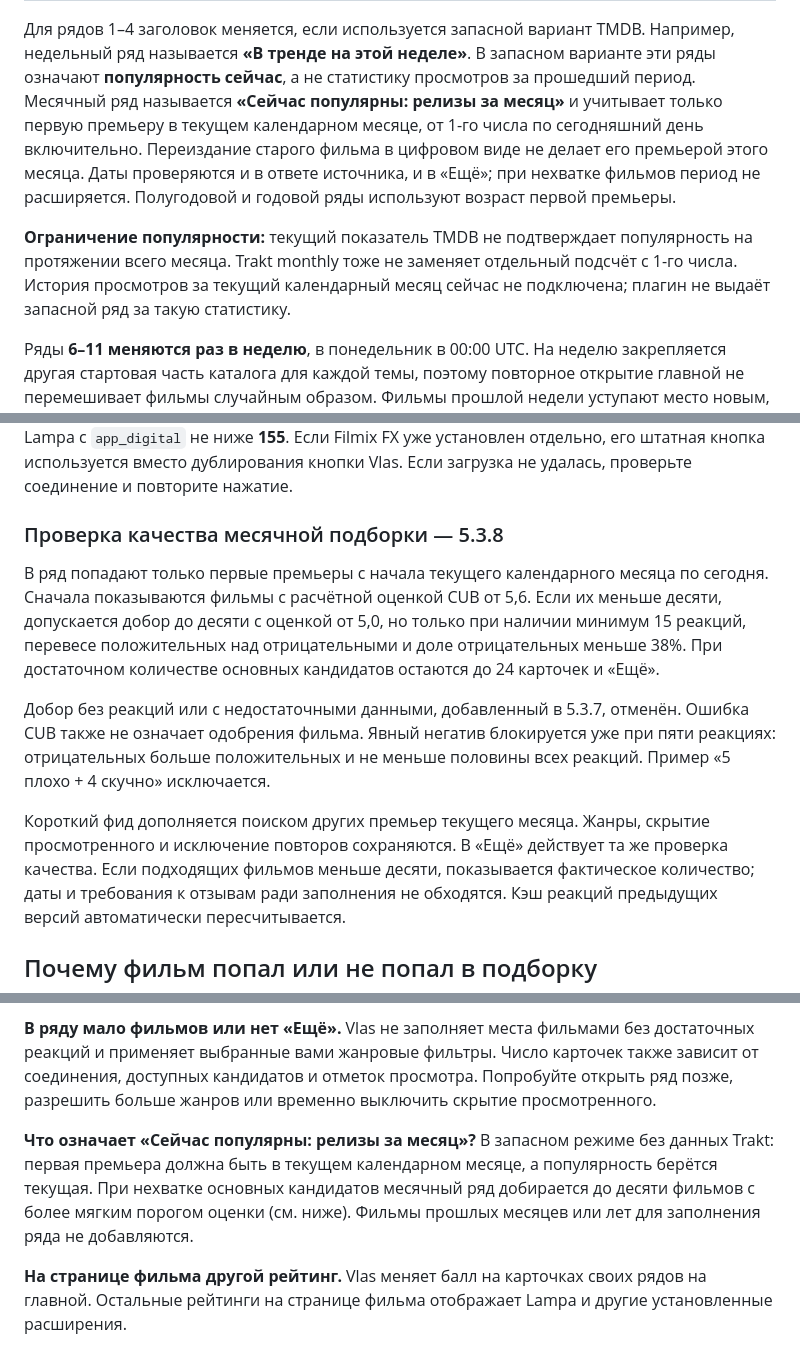
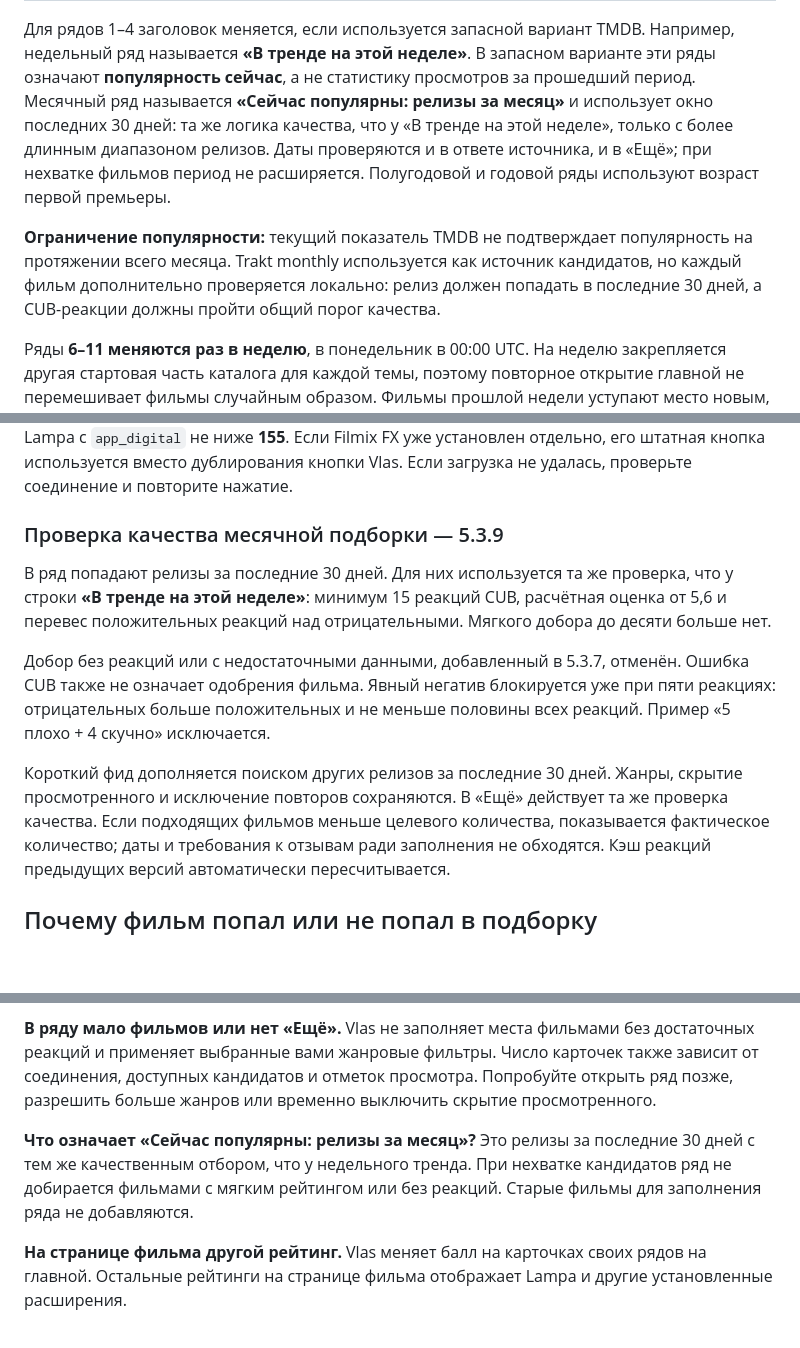
Before and after one commit to Platinumax/Platinumax.github.io, a Markdown page: README.md, 3 parts joined by grey strips. Rendered like a GitHub page; blank space fills up the shorter version.

Commit message:
Docs/tests for Vlas 5.3.9 monthly selection

```diff
--- a/README.md
+++ b/README.md
@@ -53,16 +53,16 @@ Filmix не требуется. Плагин написан на JavaScript с
 Для рядов 1–4 заголовок меняется, если используется запасной вариант TMDB.
 Например, недельный ряд называется **«В тренде на этой неделе»**. В запасном
 варианте эти ряды означают **популярность сейчас**, а не статистику просмотров
-за прошедший период. Месячный ряд называется **«Сейчас популярны: релизы за месяц»** и учитывает только первую премьеру в текущем календарном
-месяце, от 1-го числа по сегодняшний день включительно. Переиздание старого
-фильма в цифровом виде не делает его премьерой этого месяца. Даты проверяются
-и в ответе источника, и в «Ещё»; при нехватке фильмов период не расширяется.
-Полугодовой и годовой ряды используют возраст первой премьеры.
+за прошедший период. Месячный ряд называется **«Сейчас популярны: релизы за месяц»** и использует окно последних 30 дней: та же логика качества, что у
+«В тренде на этой неделе», только с более длинным диапазоном релизов. Даты
+проверяются и в ответе источника, и в «Ещё»; при нехватке фильмов период не
+расширяется. Полугодовой и годовой ряды используют возраст первой премьеры.
 
 **Ограничение популярности:** текущий показатель TMDB не подтверждает
-популярность на протяжении всего месяца. Trakt monthly тоже не заменяет
-отдельный подсчёт с 1-го числа. История просмотров за текущий календарный
-месяц сейчас не подключена; плагин не выдаёт запасной ряд за такую статистику.
+популярность на протяжении всего месяца. Trakt monthly используется как
+источник кандидатов, но каждый фильм дополнительно проверяется локально:
+релиз должен попадать в последние 30 дней, а CUB-реакции должны пройти общий
+порог качества.
 
 Ряды **6–11 меняются раз в неделю**, в понедельник в 00:00 UTC. На неделю
 закрепляется другая стартовая часть каталога для каждой темы, поэтому
@@ -191,23 +191,21 @@ Filmix FX — **сторонний плагин и сервис**. Доступ
 дублирования кнопки Vlas. Если загрузка не удалась, проверьте соединение и
 повторите нажатие.
 
-### Проверка качества месячной подборки — 5.3.8
+### Проверка качества месячной подборки — 5.3.9
 
-В ряд попадают только первые премьеры с начала текущего календарного месяца
-по сегодня. Сначала показываются фильмы с расчётной оценкой CUB от 5,6.
-Если их меньше десяти, допускается добор до десяти с оценкой от 5,0,
-но только при наличии минимум 15 реакций, перевесе положительных над
-отрицательными и доле отрицательных меньше 38%. При достаточном количестве
-основных кандидатов остаются до 24 карточек и «Ещё».
+В ряд попадают релизы за последние 30 дней. Для них используется та же проверка,
+что у строки **«В тренде на этой неделе»**: минимум 15 реакций CUB, расчётная
+оценка от 5,6 и перевес положительных реакций над отрицательными. Мягкого
+добора до десяти больше нет.
 
 Добор без реакций или с недостаточными данными, добавленный в 5.3.7, отменён.
 Ошибка CUB также не означает одобрения фильма. Явный негатив блокируется уже
 при пяти реакциях: отрицательных больше положительных и не меньше половины
 всех реакций. Пример «5 плохо + 4 скучно» исключается.
 
-Короткий фид дополняется поиском других премьер текущего месяца. Жанры,
+Короткий фид дополняется поиском других релизов за последние 30 дней. Жанры,
 скрытие просмотренного и исключение повторов сохраняются. В «Ещё» действует
-та же проверка качества. Если подходящих фильмов меньше десяти, показывается
+та же проверка качества. Если подходящих фильмов меньше целевого количества, показывается
 фактическое количество; даты и требования к отзывам ради заполнения не обходятся.
 Кэш реакций предыдущих версий автоматически пересчитывается.
 
@@ -240,11 +238,10 @@ Filmix FX — **сторонний плагин и сервис**. Доступ
 соединения, доступных кандидатов и отметок просмотра. Попробуйте открыть ряд
 позже, разрешить больше жанров или временно выключить скрытие просмотренного.
 
-**Что означает «Сейчас популярны: релизы за месяц»?** В запасном режиме
-без данных Trakt: первая премьера должна быть в текущем календарном месяце,
-а популярность берётся текущая. При нехватке основных кандидатов месячный ряд добирается до десяти
-фильмов с более мягким порогом оценки (см. ниже).
-Фильмы прошлых месяцев или лет для заполнения ряда не добавляются.
+**Что означает «Сейчас популярны: релизы за месяц»?** Это релизы за последние
+30 дней с тем же качественным отбором, что у недельного тренда. При нехватке
+кандидатов ряд не добирается фильмами с мягким рейтингом или без реакций.
+Старые фильмы для заполнения ряда не добавляются.
 
 **На странице фильма другой рейтинг.** Vlas меняет балл на карточках своих
 рядов на главной. Остальные рейтинги на странице фильма отображает Lampa и
```
Also changed, not shown: other parts of README.md (+1 -1 lines).
